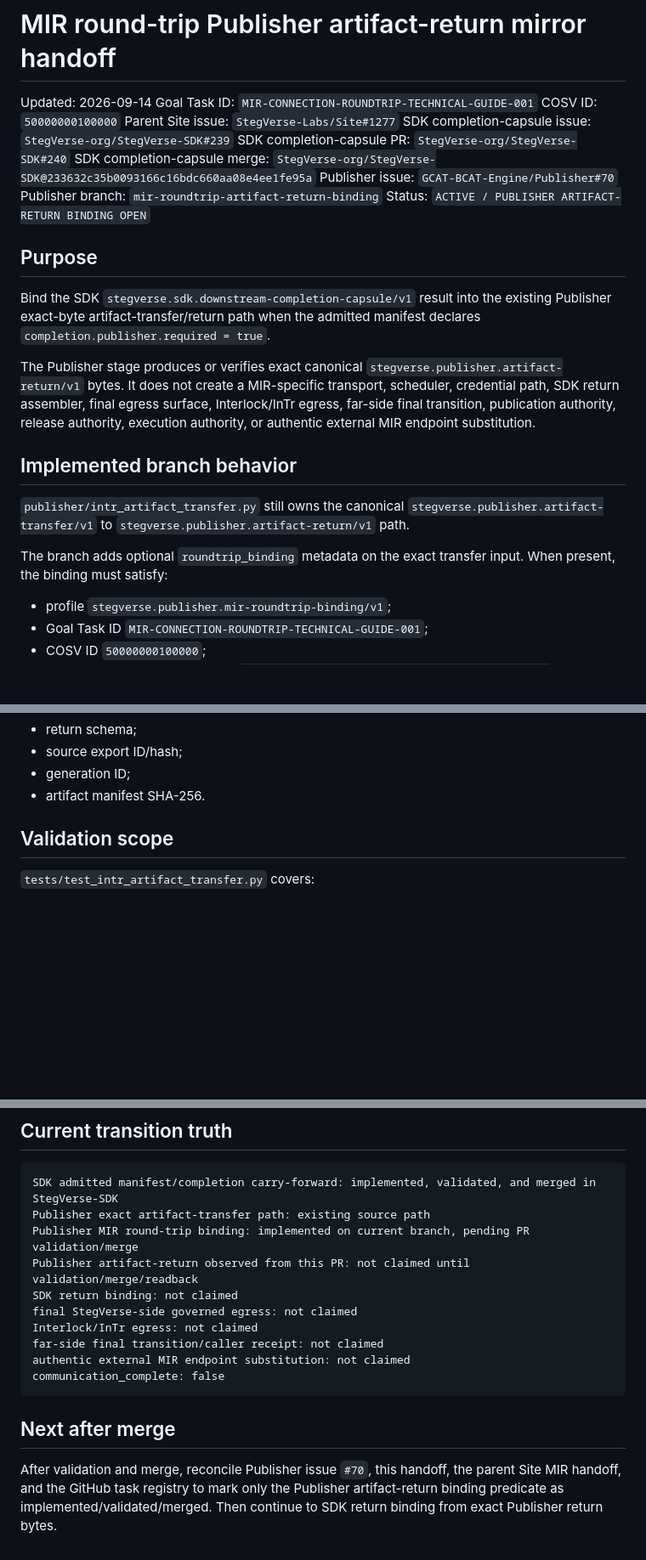
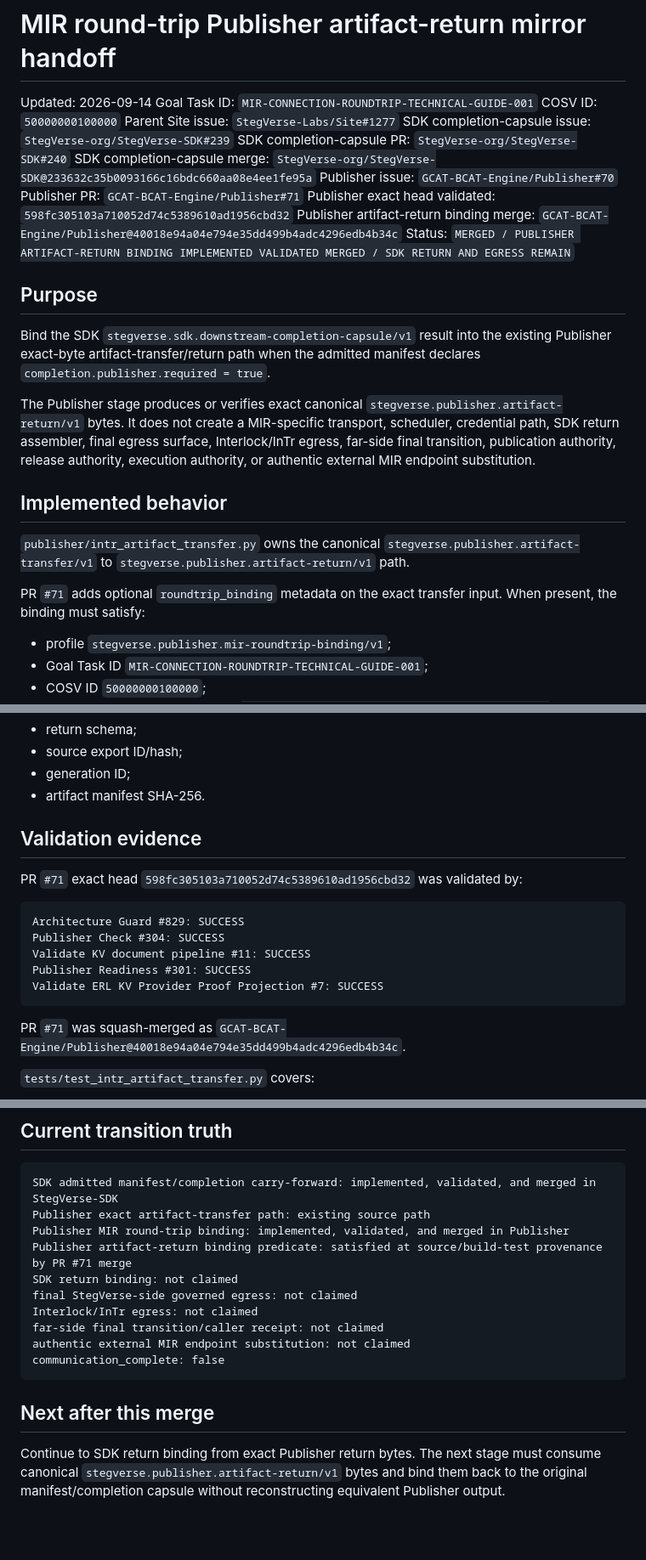
Before and after one commit to GCAT-BCAT-Engine/Publisher, a Markdown page: docs/MIR_ROUNDTRIP_PUBLISHER_ARTIFACT_RETURN_MIRROR_HANDOFF.md, 3 parts joined by grey strips. Shown at 85% size. Drawn GitHub-style; blank space fills up the shorter version.

Commit message:
Reconcile MIR Publisher artifact-return merge

````diff
--- a/docs/MIR_ROUNDTRIP_PUBLISHER_ARTIFACT_RETURN_MIRROR_HANDOFF.md
+++ b/docs/MIR_ROUNDTRIP_PUBLISHER_ARTIFACT_RETURN_MIRROR_HANDOFF.md
@@ -8,8 +8,10 @@ SDK completion-capsule issue: `StegVerse-org/StegVerse-SDK#239`
 SDK completion-capsule PR: `StegVerse-org/StegVerse-SDK#240`
 SDK completion-capsule merge: `StegVerse-org/StegVerse-SDK@233632c35b0093166c16bdc660aa08e4ee1fe95a`
 Publisher issue: `GCAT-BCAT-Engine/Publisher#70`
-Publisher branch: `mir-roundtrip-artifact-return-binding`
-Status: `ACTIVE / PUBLISHER ARTIFACT-RETURN BINDING OPEN`
+Publisher PR: `GCAT-BCAT-Engine/Publisher#71`
+Publisher exact head validated: `598fc305103a710052d74c5389610ad1956cbd32`
+Publisher artifact-return binding merge: `GCAT-BCAT-Engine/Publisher@40018e94a04e794e35dd499b4adc4296edb4b34c`
+Status: `MERGED / PUBLISHER ARTIFACT-RETURN BINDING IMPLEMENTED VALIDATED MERGED / SDK RETURN AND EGRESS REMAIN`
 
 ## Purpose
 
@@ -17,11 +19,11 @@ Bind the SDK `stegverse.sdk.downstream-completion-capsule/v1` result into the ex
 
 The Publisher stage produces or verifies exact canonical `stegverse.publisher.artifact-return/v1` bytes. It does not create a MIR-specific transport, scheduler, credential path, SDK return assembler, final egress surface, Interlock/InTr egress, far-side final transition, publication authority, release authority, execution authority, or authentic external MIR endpoint substitution.
 
-## Implemented branch behavior
+## Implemented behavior
 
-`publisher/intr_artifact_transfer.py` still owns the canonical `stegverse.publisher.artifact-transfer/v1` to `stegverse.publisher.artifact-return/v1` path.
+`publisher/intr_artifact_transfer.py` owns the canonical `stegverse.publisher.artifact-transfer/v1` to `stegverse.publisher.artifact-return/v1` path.
 
-The branch adds optional `roundtrip_binding` metadata on the exact transfer input. When present, the binding must satisfy:
+PR `#71` adds optional `roundtrip_binding` metadata on the exact transfer input. When present, the binding must satisfy:
 
 - profile `stegverse.publisher.mir-roundtrip-binding/v1`;
 - Goal Task ID `MIR-CONNECTION-ROUNDTRIP-TECHNICAL-GUIDE-001`;
@@ -42,7 +44,19 @@ After exact artifact rendering and artifact-manifest verification, the emitted r
 - generation ID;
 - artifact manifest SHA-256.
 
-## Validation scope
+## Validation evidence
+
+PR `#71` exact head `598fc305103a710052d74c5389610ad1956cbd32` was validated by:
+
+```text
+Architecture Guard #829: SUCCESS
+Publisher Check #304: SUCCESS
+Validate KV document pipeline #11: SUCCESS
+Publisher Readiness #301: SUCCESS
+Validate ERL KV Provider Proof Projection #7: SUCCESS
+```
+
+PR `#71` was squash-merged as `GCAT-BCAT-Engine/Publisher@40018e94a04e794e35dd499b4adc4296edb4b34c`.
 
 `tests/test_intr_artifact_transfer.py` covers:
 
@@ -59,8 +73,8 @@ After exact artifact rendering and artifact-manifest verification, the emitted r
 ```text
 SDK admitted manifest/completion carry-forward: implemented, validated, and merged in StegVerse-SDK
 Publisher exact artifact-transfer path: existing source path
-Publisher MIR round-trip binding: implemented on current branch, pending PR validation/merge
-Publisher artifact-return observed from this PR: not claimed until validation/merge/readback
+Publisher MIR round-trip binding: implemented, validated, and merged in Publisher
+Publisher artifact-return binding predicate: satisfied at source/build-test provenance by PR #71 merge
 SDK return binding: not claimed
 final StegVerse-side governed egress: not claimed
 Interlock/InTr egress: not claimed
@@ -69,6 +83,6 @@ authentic external MIR endpoint substitution: not claimed
 communication_complete: false
 ```
 
-## Next after merge
+## Next after this merge
 
-After validation and merge, reconcile Publisher issue `#70`, this handoff, the parent Site MIR handoff, and the GitHub task registry to mark only the Publisher artifact-return binding predicate as implemented/validated/merged. Then continue to SDK return binding from exact Publisher return bytes.
+Continue to SDK return binding from exact Publisher return bytes. The next stage must consume canonical `stegverse.publisher.artifact-return/v1` bytes and bind them back to the original manifest/completion capsule without reconstructing equivalent Publisher output.
````
